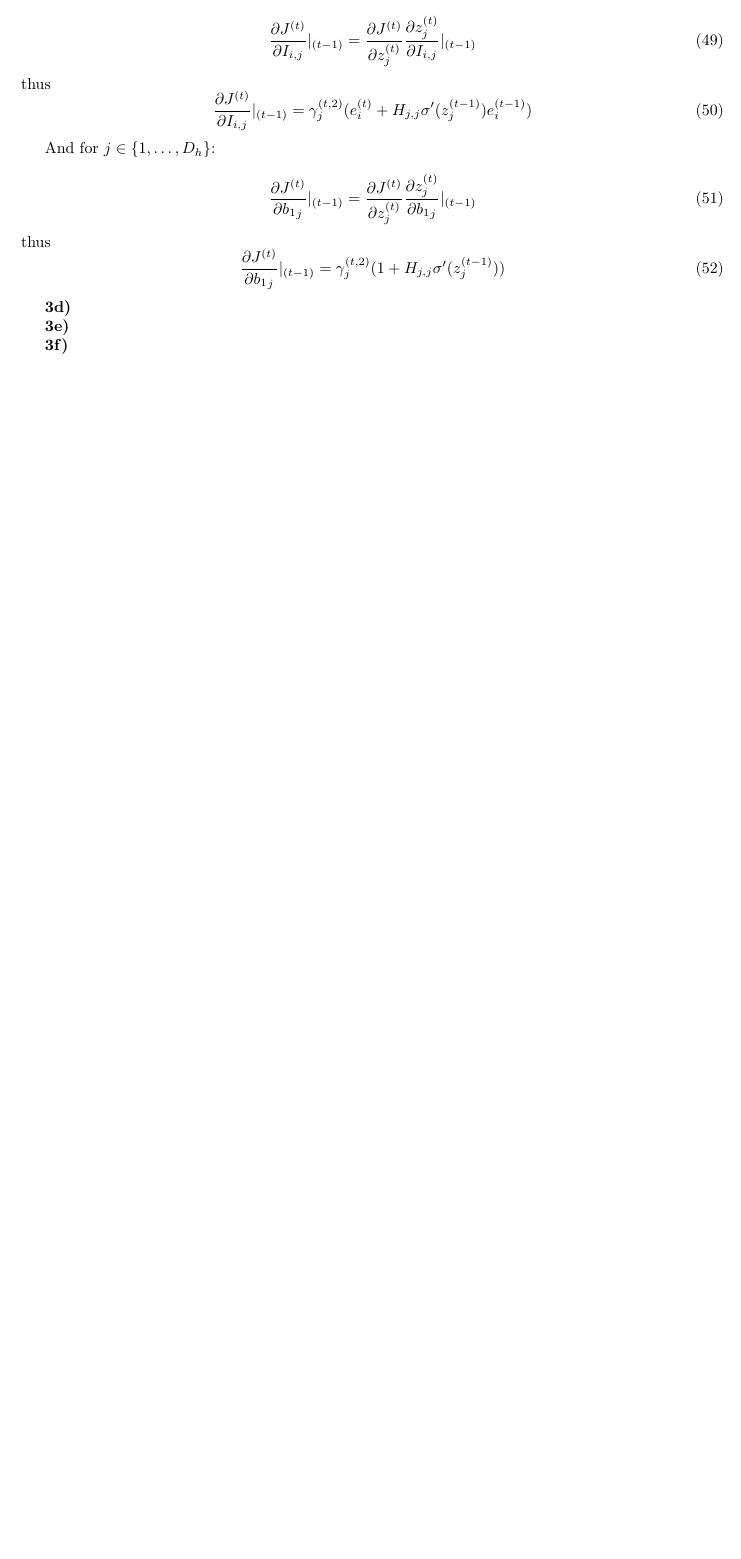
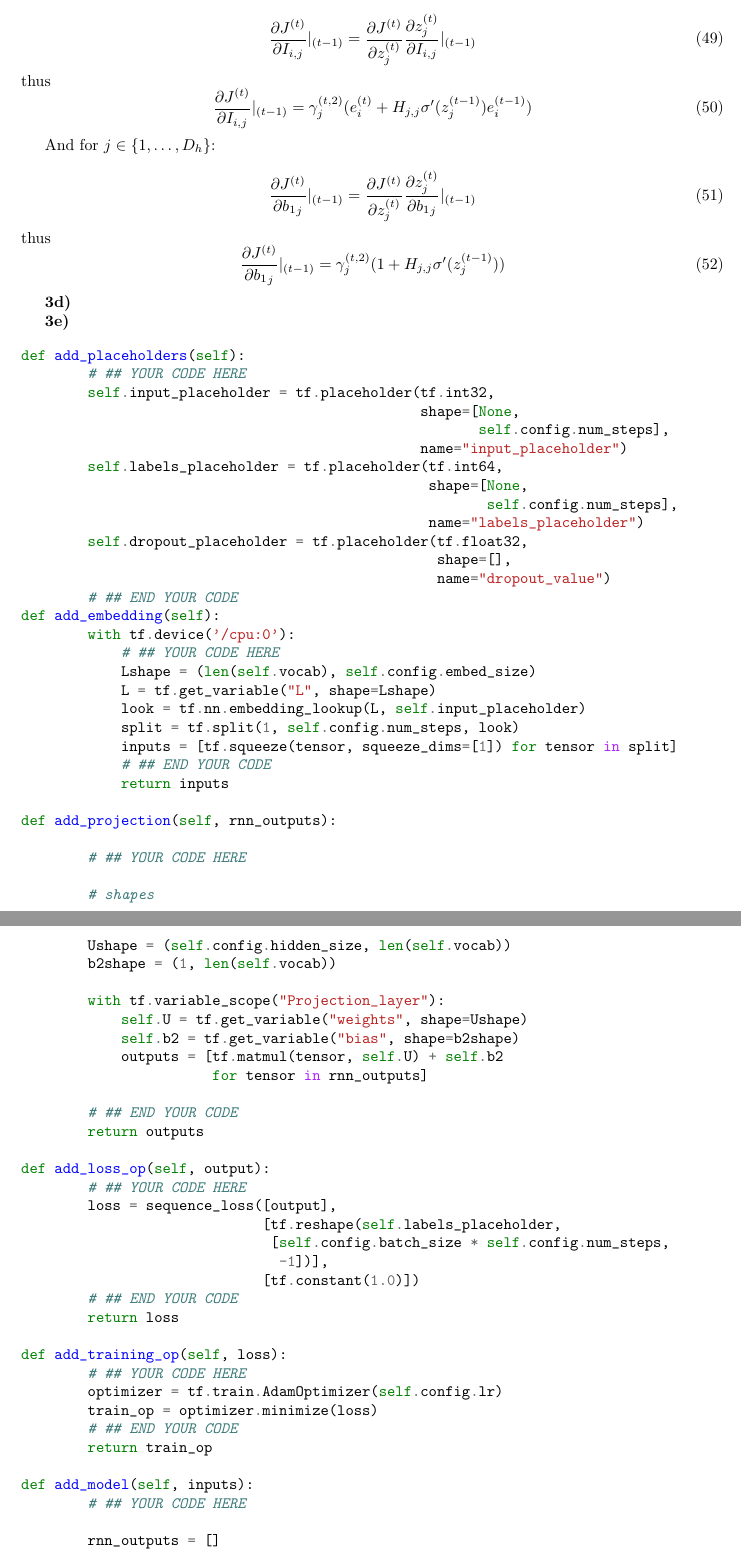
Before and after one commit to Libardo1/Assignment2-2016, a LaTeX document (report/report2.tex): part of page 12 of 12 before the commit and two parts of pages 12 and 13 of 16 after it, the two joined at a grey line, cut so that both start at the same text, the shorter picture padded with empty space. Compiled offline with pdfLaTeX.

Commit message:
3e ready

```diff
--- a/report/report2.tex
+++ b/report/report2.tex
@@ -585,3 +585,97 @@ thus
 
 \textbf{3e)}
 
+\begin{minted}{python}
+def add_placeholders(self):
+        # ## YOUR CODE HERE
+        self.input_placeholder = tf.placeholder(tf.int32,
+                                                shape=[None,
+                                                       self.config.num_steps],
+                                                name="input_placeholder")
+        self.labels_placeholder = tf.placeholder(tf.int64,
+                                                 shape=[None,
+                                                        self.config.num_steps],
+                                                 name="labels_placeholder")
+        self.dropout_placeholder = tf.placeholder(tf.float32,
+                                                  shape=[],
+                                                  name="dropout_value")
+        # ## END YOUR CODE
+def add_embedding(self):
+        with tf.device('/cpu:0'):
+            # ## YOUR CODE HERE
+            Lshape = (len(self.vocab), self.config.embed_size)
+            L = tf.get_variable("L", shape=Lshape)
+            look = tf.nn.embedding_lookup(L, self.input_placeholder)
+            split = tf.split(1, self.config.num_steps, look)
+            inputs = [tf.squeeze(tensor, squeeze_dims=[1]) for tensor in split]
+            # ## END YOUR CODE
+            return inputs
+
+def add_projection(self, rnn_outputs):
+
+        # ## YOUR CODE HERE
+
+        # shapes
+        Ushape = (self.config.hidden_size, len(self.vocab))
+        b2shape = (1, len(self.vocab))
+
+        with tf.variable_scope("Projection_layer"):
+            self.U = tf.get_variable("weights", shape=Ushape)
+            self.b2 = tf.get_variable("bias", shape=b2shape)
+            outputs = [tf.matmul(tensor, self.U) + self.b2
+                       for tensor in rnn_outputs]
+
+        # ## END YOUR CODE
+        return outputs
+
+def add_loss_op(self, output):
+        # ## YOUR CODE HERE
+        loss = sequence_loss([output],
+                             [tf.reshape(self.labels_placeholder,
+                              [self.config.batch_size * self.config.num_steps,
+                               -1])],
+                             [tf.constant(1.0)])
+        # ## END YOUR CODE
+        return loss
+
+def add_training_op(self, loss):
+        # ## YOUR CODE HERE
+        optimizer = tf.train.AdamOptimizer(self.config.lr)
+        train_op = optimizer.minimize(loss)
+        # ## END YOUR CODE
+        return train_op
+
+def add_model(self, inputs):
+        # ## YOUR CODE HERE
+
+        rnn_outputs = []
+
+        # shapes
+        initialshape = (self.config.batch_size, self.config.hidden_size)
+        Hshape = (self.config.hidden_size, self.config.hidden_size)
+        Ishape = (self.config.embed_size, self.config.hidden_size)
+        b1shape = (1, self.config.hidden_size)
+
+        # initializers
+        self.initial_state = tf.zeros(initialshape)
+
+        with tf.variable_scope("RNN"):
+            self.H = tf.get_variable("hidden_weights", shape=Hshape)
+            self.I = tf.get_variable("input_weights", shape=Ishape)
+            self.b1 = tf.get_variable("bias", shape=b1shape)
+
+        previous_h = self.initial_state
+
+        for i, tensor in enumerate(inputs):
+            with tf.variable_scope("RNN", reuse=True):
+                drop_tensor = tf.nn.dropout(tensor, self.config.dropout)
+                h = tf.sigmoid(tf.matmul(previous_h, self.H) +
+                               (tf.matmul(drop_tensor, self.I) + self.b1))
+                h = tf.nn.dropout(h, self.config.dropout)
+                rnn_outputs.append(h)
+                previous_h = h
+                if i == (len(inputs)-1):
+                    self.final_state = h
+        # ## END YOUR CODE
+        return rnn_outputs
+\end{minted}
@@ -589,0 +724 @@ thus
+        # ## YOUR CODE HERE
@@ -590 +730,6 @@ thus
+        # ## END YOUR CODE
+\end{minted}
+
+
+
 \end{document}
```
Also changed, not shown: report/report2.tex (45 more changed lines), 1 other file.
